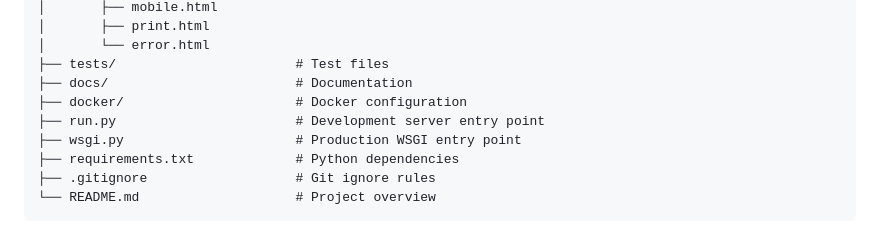
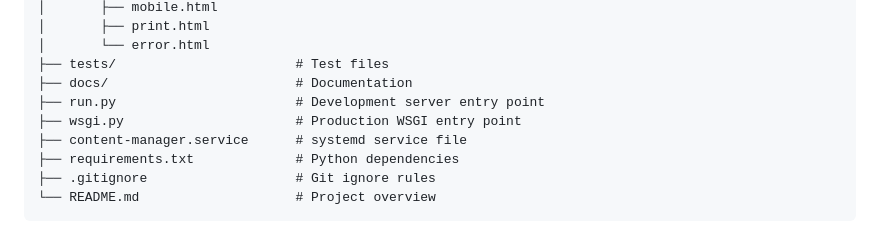
Before and after one commit to sklosky-nl/content-manager, a Markdown page: docs/DEVELOPMENT.md, the part around the change. Drawn GitHub-style.

```diff
--- a/docs/DEVELOPMENT.md
+++ b/docs/DEVELOPMENT.md
@@ -76,9 +76,9 @@ content-manager/
 │       └── error.html
 ├── tests/                       # Test files
 ├── docs/                        # Documentation
-├── docker/                      # Docker configuration
 ├── run.py                       # Development server entry point
 ├── wsgi.py                      # Production WSGI entry point
+├── content-manager.service      # systemd service file
 ├── requirements.txt             # Python dependencies
 ├── .gitignore                   # Git ignore rules
 └── README.md                    # Project overview
```
Also changed, not shown: README.md (+20 -9 lines), REPOSITORY_STRUCTURE.md (+2 -6 lines).
